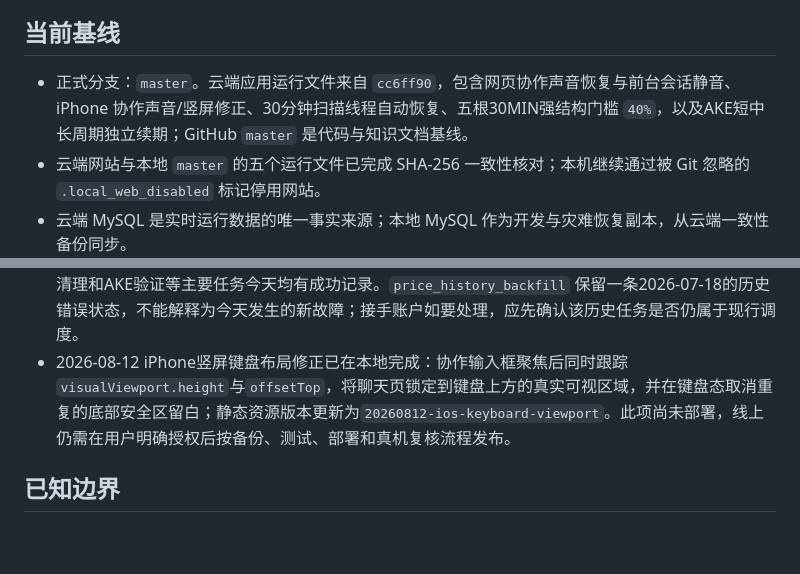
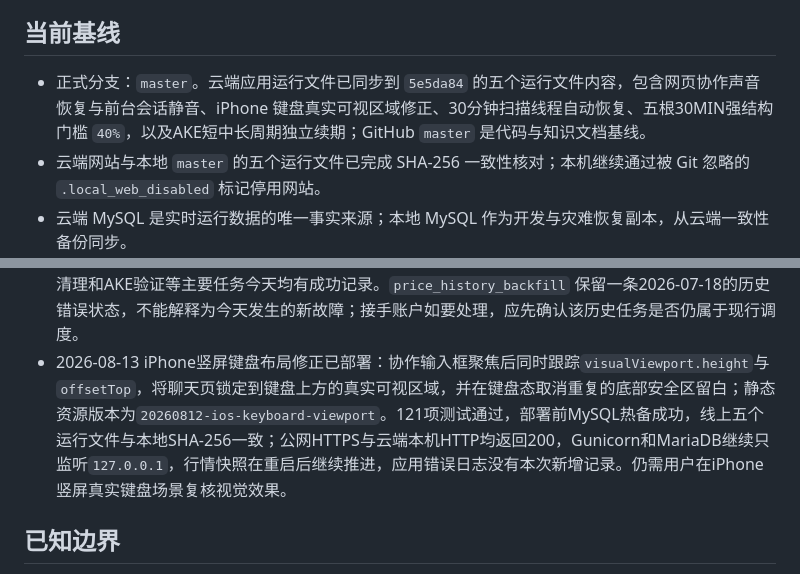
Before and after one commit to xxshit/arbitrage-system, a Markdown page: docs/当前工作交接.md, 2 parts joined by grey strips. Rendered like a GitHub page; blank space fills up the shorter version.

```diff
--- a/docs/当前工作交接.md
+++ b/docs/当前工作交接.md
@@ -4,7 +4,7 @@
 
 ## 当前基线
 
-- 正式分支：`master`。云端应用运行文件来自 `cc6ff90`，包含网页协作声音恢复与前台会话静音、iPhone 协作声音/竖屏修正、30分钟扫描线程自动恢复、五根30MIN强结构门槛 `40%`，以及AKE短中长周期独立续期；GitHub `master` 是代码与知识文档基线。
+- 正式分支：`master`。云端应用运行文件已同步到 `5e5da84` 的五个运行文件内容，包含网页协作声音恢复与前台会话静音、iPhone 键盘真实可视区域修正、30分钟扫描线程自动恢复、五根30MIN强结构门槛 `40%`，以及AKE短中长周期独立续期；GitHub `master` 是代码与知识文档基线。
 - 云端网站与本地 `master` 的五个运行文件已完成 SHA-256 一致性核对；本机继续通过被 Git 忽略的 `.local_web_disabled` 标记停用网站。
 - 云端 MySQL 是实时运行数据的唯一事实来源；本地 MySQL 作为开发与灾难恢复副本，从云端一致性备份同步。
 - 云端 MySQL、聊天密钥和本地回退库均有独立备份，不进入 Git。
@@ -29,7 +29,7 @@
 - 2026-08-12 新账户交接审计：本地工作区干净，`master` 与 GitHub 一致；云端 `arbitrage-private` 在线，本机登录接口返回200。MySQL行情快照写入至数据库时间 `12:00:37`（云服务器UTC，对应UTC+8 `20:00:37`），最近一份云端备份生成于UTC+8 `17:34:28`，约15MB。
 - 2026-08-12 云端实时盯盘状态：`AKE/USDT`、`BTW/USDT`、`COTI/USDT`、`ERA/USDT` 活动；`HEI/USDT`、`SOON/USDT`、`TLM/USDT` 及其余数据库中标记为停止的币种保持停止。AKE短线和中线验证仍在自动续跑，`trend_horizon_validation` 最近成功时间为UTC+8 `20:00:22`。
 - 2026-08-12 自动任务审计：公告、日报、五根30MIN、5MIN急涨、思路盯盘、别名/网络同步、聊天清理和AKE验证等主要任务今天均有成功记录。`price_history_backfill` 保留一条2026-07-18的历史错误状态，不能解释为今天发生的新故障；接手账户如要处理，应先确认该历史任务是否仍属于现行调度。
-- 2026-08-12 iPhone竖屏键盘布局修正已在本地完成：协作输入框聚焦后同时跟踪`visualViewport.height`与`offsetTop`，将聊天页锁定到键盘上方的真实可视区域，并在键盘态取消重复的底部安全区留白；静态资源版本更新为`20260812-ios-keyboard-viewport`。此项尚未部署，线上仍需在用户明确授权后按备份、测试、部署和真机复核流程发布。
+- 2026-08-13 iPhone竖屏键盘布局修正已部署：协作输入框聚焦后同时跟踪`visualViewport.height`与`offsetTop`，将聊天页锁定到键盘上方的真实可视区域，并在键盘态取消重复的底部安全区留白；静态资源版本为`20260812-ios-keyboard-viewport`。121项测试通过，部署前MySQL热备成功，线上五个运行文件与本地SHA-256一致；公网HTTPS与云端本机HTTP均返回200，Gunicorn和MariaDB继续只监听`127.0.0.1`，行情快照在重启后继续推进，应用错误日志没有本次新增记录。仍需用户在iPhone竖屏真实键盘场景复核视觉效果。
 
 ## 已知边界
 
```
Also changed, not shown: other parts of docs/当前工作交接.md (+1 -1 lines), docs/云服务器私有部署.md (+7 -0 lines).
